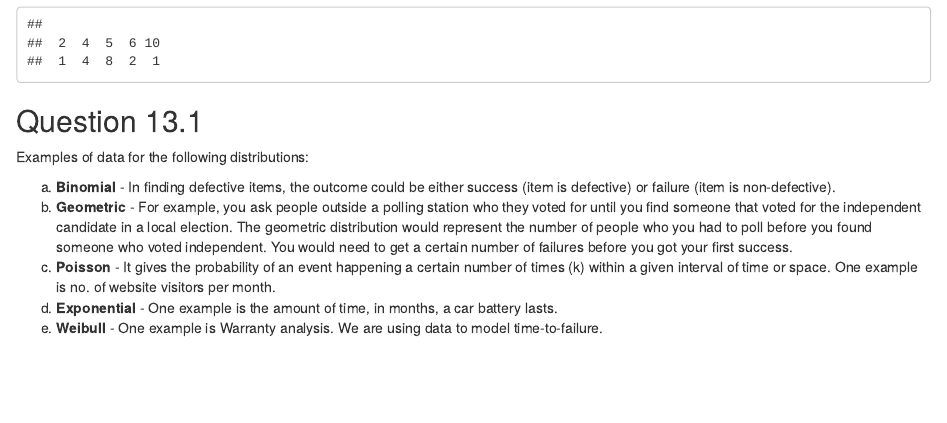
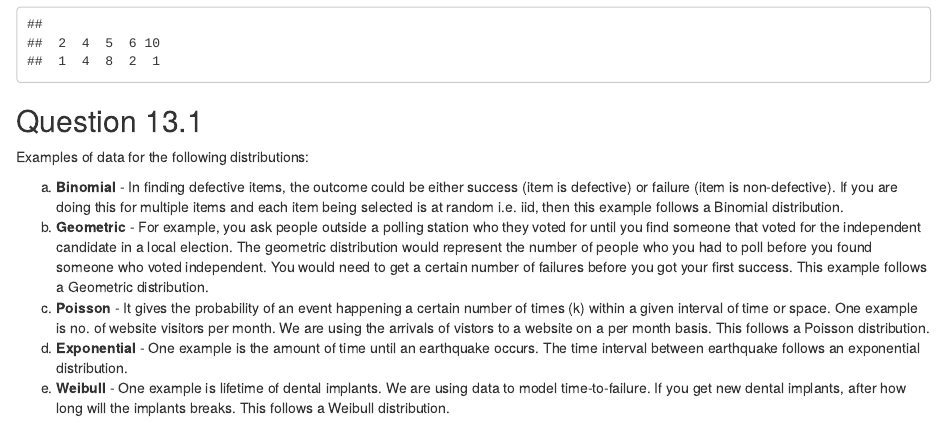
Before and after one commit to ashish1610dhiman/isye6501_aaa, an R Markdown document (hw8-1/Submission.Rmd): the page in a window 1100 px wide, from 3710 px down. The pictures show the output file hw8-1/Submission.html that the author committed with the source, opened offline.

Commit message:
hw8: final revised q13.1

```diff
--- a/hw8-1/Submission.Rmd
+++ b/hw8-1/Submission.Rmd
@@ -120,8 +120,8 @@ table(factorial_doe1$sum)
 
 Examples of data for the following distributions:
 
-a. **Binomial** - In finding defective items, the outcome could be either success (item is defective) or failure (item is non-defective).
-b. **Geometric** - For example, you ask people outside a polling station who they voted for until you find someone that voted for the independent candidate in a local election. The geometric distribution would represent the number of people who you had to poll before you found someone who voted independent. You would need to get a certain number of failures before you got your first success.
-c. **Poisson** - It gives the probability of an event happening a certain number of times (k) within a given interval of time or space. One example is no. of website visitors per month.
-d. **Exponential** - One example is the amount of time, in months, a car battery lasts.
-e. **Weibull** - One example is Warranty analysis. We are using data to model time-to-failure.
+a. **Binomial** - In finding defective items, the outcome could be either success (item is defective) or failure (item is non-defective). If you are doing this for multiple items and each item being selected is at random i.e. iid, then this example follows a Binomial distribution.
+b. **Geometric** - For example, you ask people outside a polling station who they voted for until you find someone that voted for the independent candidate in a local election. The geometric distribution would represent the number of people who you had to poll before you found someone who voted independent. You would need to get a certain number of failures before you got your first success. This example follows a Geometric distribution.
+c. **Poisson** - It gives the probability of an event happening a certain number of times (k) within a given interval of time or space. One example is no. of website visitors per month. We are using the arrivals of vistors to a website on a per month basis. This follows a Poisson distribution.
+d. **Exponential** - One example is the amount of time until an earthquake occurs. The time interval between earthquake follows an exponential distribution.
+e. **Weibull** - One example is lifetime of dental implants. We are using data to model time-to-failure. If you get new dental implants, after how long will the implants breaks. This follows a Weibull distribution.
```
Also changed, not shown: hw8-1/Submission.html.
